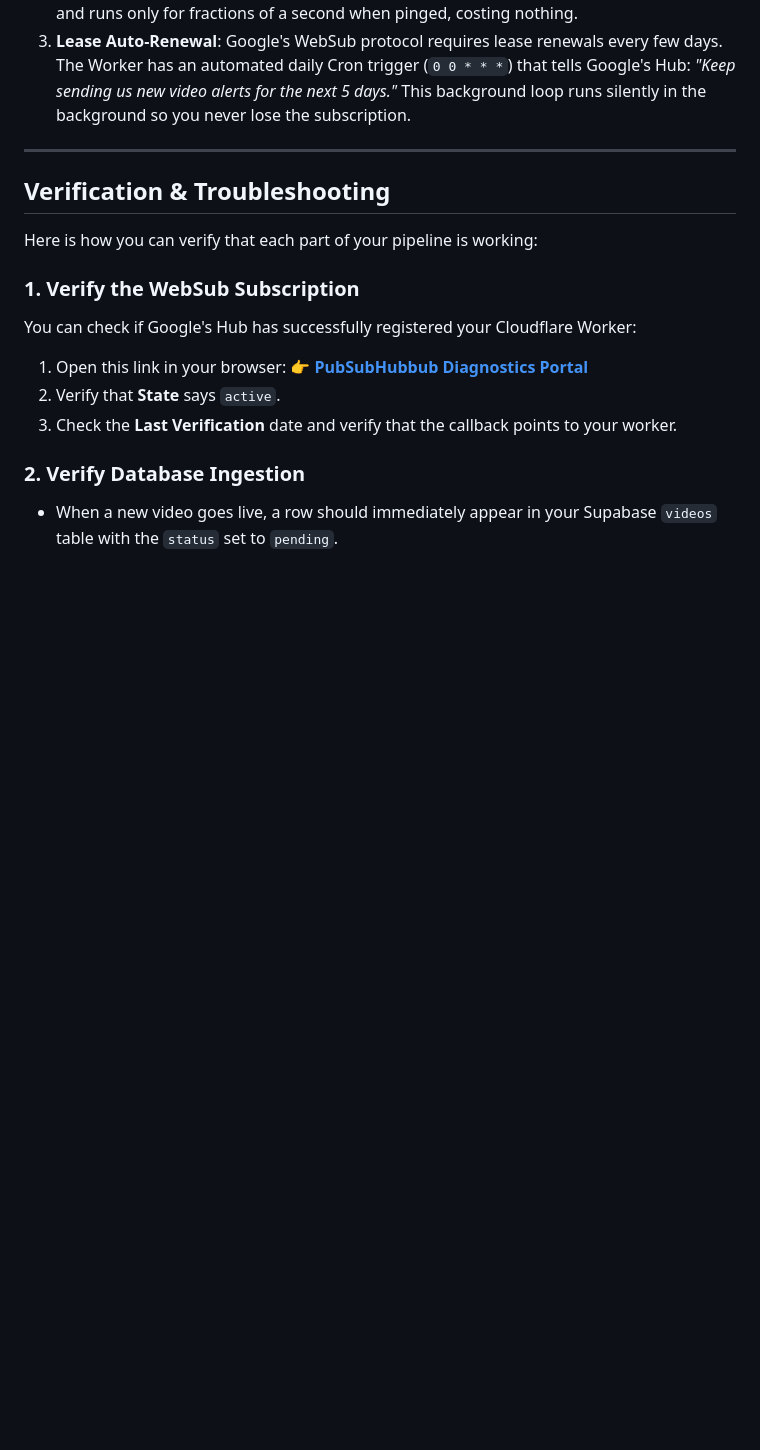
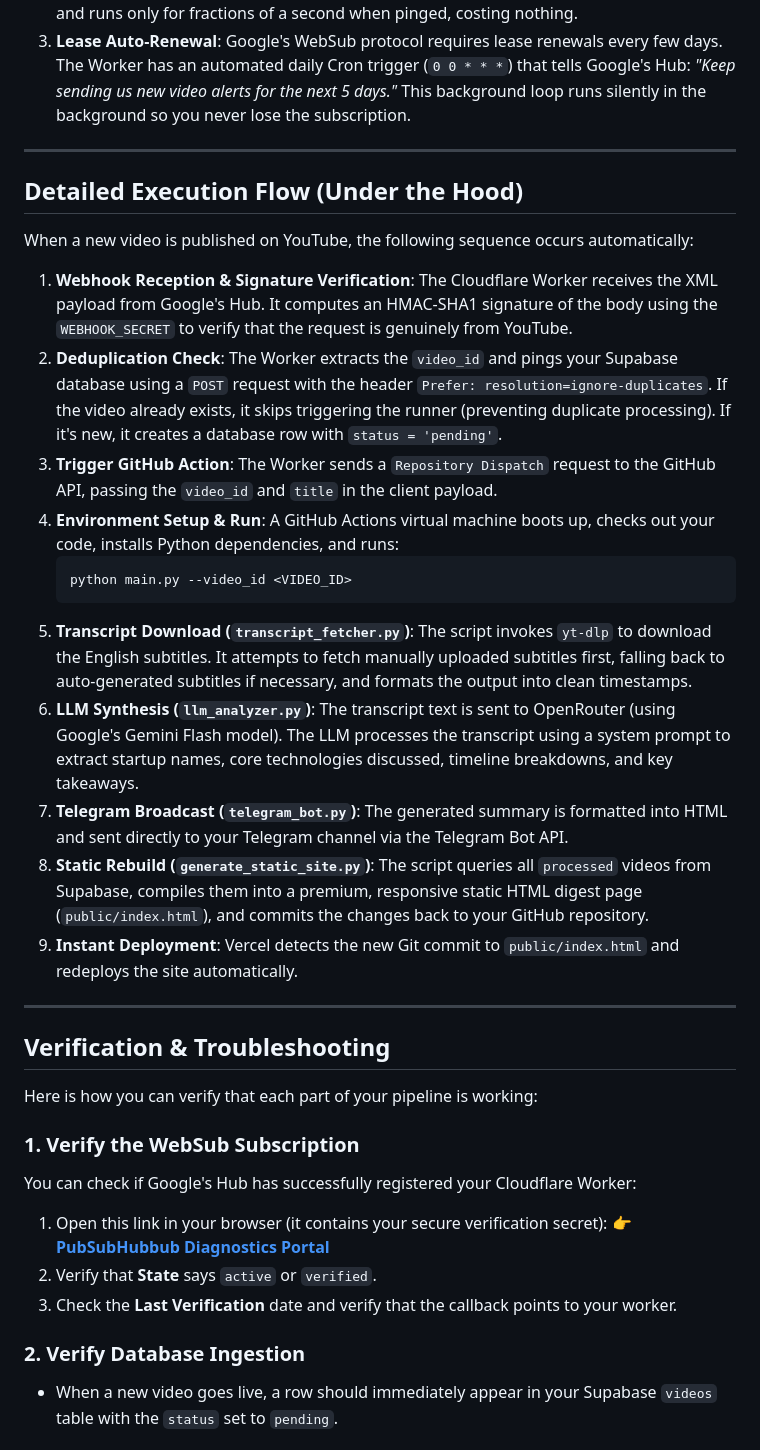
Before and after one commit to briannoelkesuma/ai_engineer_newsletter, a Markdown page: README.md, the part around one of its changes. Rendered like a GitHub page; blank space fills up the shorter version.

Commit message:
docs: update README with detailed execution flow and corrected diagnostic link

````diff
--- a/README.md
+++ b/README.md
@@ -72,15 +72,43 @@ Instead of running an expensive server 24/7 that repeatedly queries (polls) the
 
 ---
 
+## Detailed Execution Flow (Under the Hood)
+
+When a new video is published on YouTube, the following sequence occurs automatically:
+
+1. **Webhook Reception & Signature Verification**:
+   The Cloudflare Worker receives the XML payload from Google's Hub. It computes an HMAC-SHA1 signature of the body using the `WEBHOOK_SECRET` to verify that the request is genuinely from YouTube.
+2. **Deduplication Check**:
+   The Worker extracts the `video_id` and pings your Supabase database using a `POST` request with the header `Prefer: resolution=ignore-duplicates`. If the video already exists, it skips triggering the runner (preventing duplicate processing). If it's new, it creates a database row with `status = 'pending'`.
+3. **Trigger GitHub Action**:
+   The Worker sends a `Repository Dispatch` request to the GitHub API, passing the `video_id` and `title` in the client payload.
+4. **Environment Setup & Run**:
+   A GitHub Actions virtual machine boots up, checks out your code, installs Python dependencies, and runs:
+   ```bash
+   python main.py --video_id <VIDEO_ID>
+   ```
+5. **Transcript Download (`transcript_fetcher.py`)**:
+   The script invokes `yt-dlp` to download the English subtitles. It attempts to fetch manually uploaded subtitles first, falling back to auto-generated subtitles if necessary, and formats the output into clean timestamps.
+6. **LLM Synthesis (`llm_analyzer.py`)**:
+   The transcript text is sent to OpenRouter (using Google's Gemini Flash model). The LLM processes the transcript using a system prompt to extract startup names, core technologies discussed, timeline breakdowns, and key takeaways.
+7. **Telegram Broadcast (`telegram_bot.py`)**:
+   The generated summary is formatted into HTML and sent directly to your Telegram channel via the Telegram Bot API.
+8. **Static Rebuild (`generate_static_site.py`)**:
+   The script queries all `processed` videos from Supabase, compiles them into a premium, responsive static HTML digest page (`public/index.html`), and commits the changes back to your GitHub repository.
+9. **Instant Deployment**:
+   Vercel detects the new Git commit to `public/index.html` and redeploys the site automatically.
+
+---
+
 ## Verification & Troubleshooting
 
 Here is how you can verify that each part of your pipeline is working:
 
 ### 1. Verify the WebSub Subscription
 You can check if Google's Hub has successfully registered your Cloudflare Worker:
-1. Open this link in your browser:
-   👉 **[PubSubHubbub Diagnostics Portal](https://pubsubhubbub.appspot.com/subscription-details?hub.callback=https://youtube-websub-worker.2612brian.workers.dev&hub.topic=https://www.youtube.com/xml/feeds/videos.xml?channel_id=UCLKPca3kwwd-B59HNr-_lvA)**
-2. Verify that **State** says `active`.
+1. Open this link in your browser (it contains your secure verification secret):
+   👉 **[PubSubHubbub Diagnostics Portal](https://pubsubhubbub.appspot.com/subscription-details?hub.callback=https://youtube-websub-worker.2612brian.workers.dev&hub.topic=https://www.youtube.com/xml/feeds/videos.xml?channel_id=UCLKPca3kwwd-B59HNr-_lvA&hub.secret=54117b8f2a3df29c2d79d7f5a03496f8c7e2d9a3)**
+2. Verify that **State** says `active` or `verified`.
 3. Check the **Last Verification** date and verify that the callback points to your worker.
 
 ### 2. Verify Database Ingestion
````
Also changed, not shown: other parts of README.md (+1 -1 lines).
